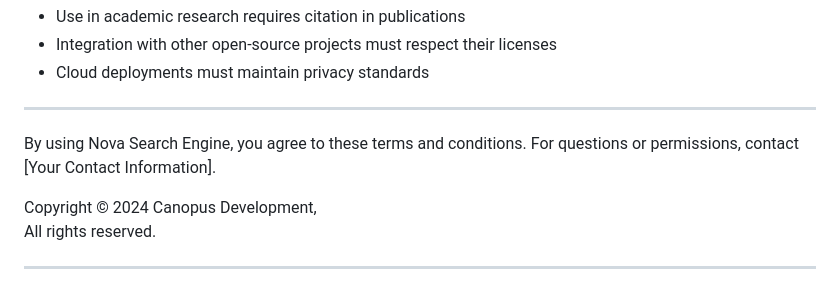
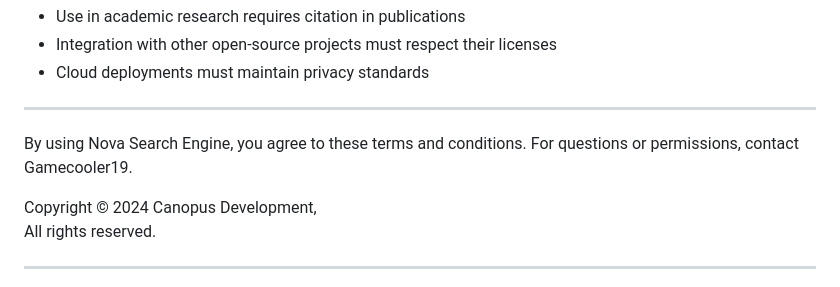
Before and after one commit to KanopusDev/Nova, a Markdown page: LICENSE.md, the part around the change. Drawn GitHub-style.

```diff
--- a/LICENSE.md
+++ b/LICENSE.md
@@ -80,7 +80,7 @@ Nova Search Engine may not be used for:
 
 ---
 
-By using Nova Search Engine, you agree to these terms and conditions. For questions or permissions, contact [Your Contact Information].
+By using Nova Search Engine, you agree to these terms and conditions. For questions or permissions, contact Gamecooler19.
 
 Copyright © 2024 Canopus Development,
 All rights reserved.
```
